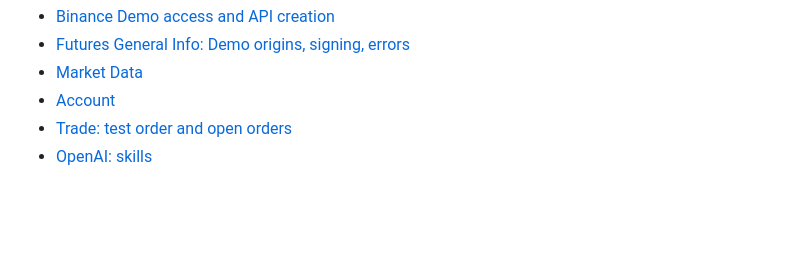
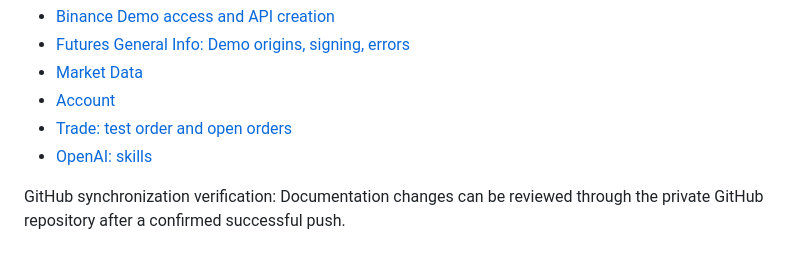
Before and after one commit to YAlmahdi/binance-demo-bot, a Markdown page: README.md, the part around the change. GitHub-like rendering; blank space fills up the shorter version.

Commit message:
docs: verify conditional GitHub auto-sync

```diff
--- a/README.md
+++ b/README.md
@@ -220,3 +220,5 @@ Reviewed October 9, 2026:
 - [Account](https://developers.binance.com/en/docs/catalog/core-trading-derivatives-trading-usd-s-m-futures/api/rest-api/account)
 - [Trade: test order and open orders](https://developers.binance.com/en/docs/catalog/core-trading-derivatives-trading-usd-s-m-futures/api/rest-api/trade)
 - [OpenAI: skills](https://learn.chatgpt.com/docs/build-skills)
+
+GitHub synchronization verification: Documentation changes can be reviewed through the private GitHub repository after a confirmed successful push.
```
